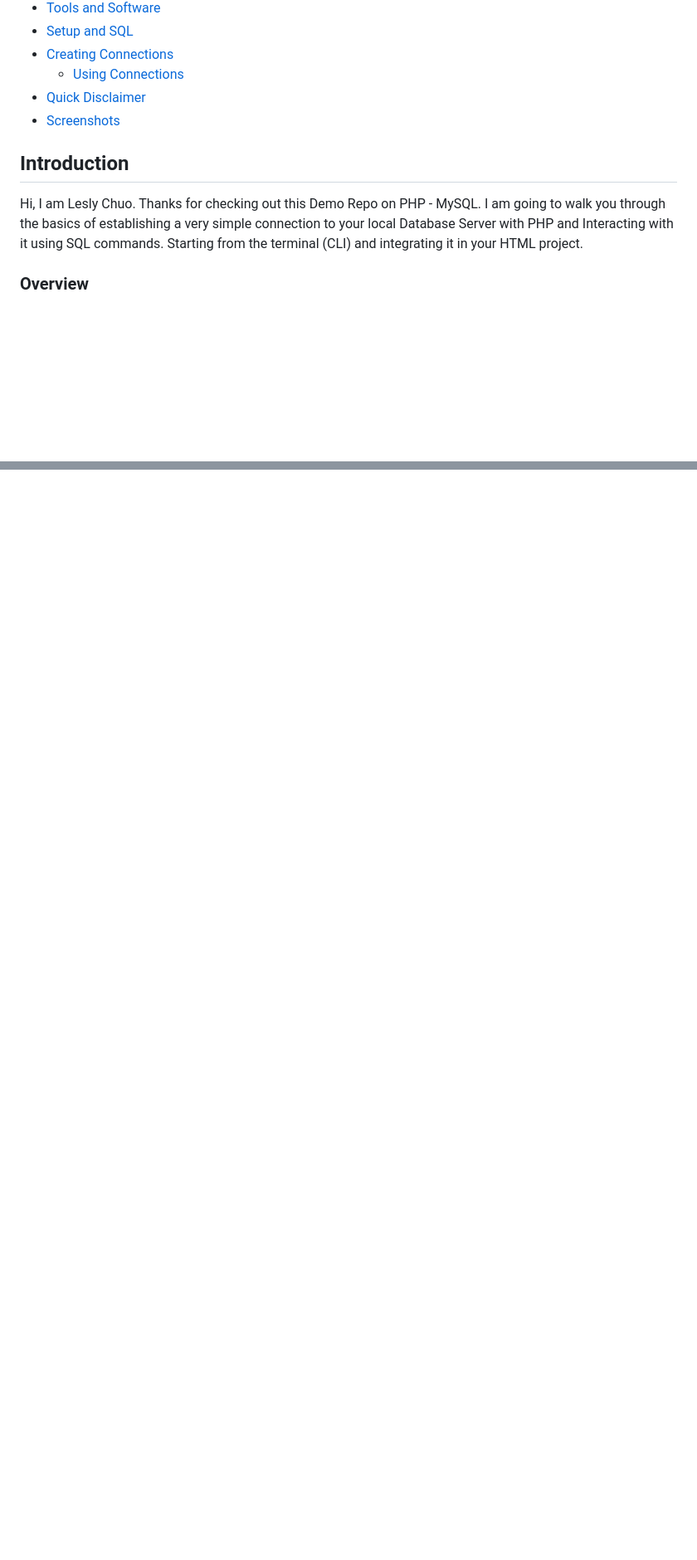
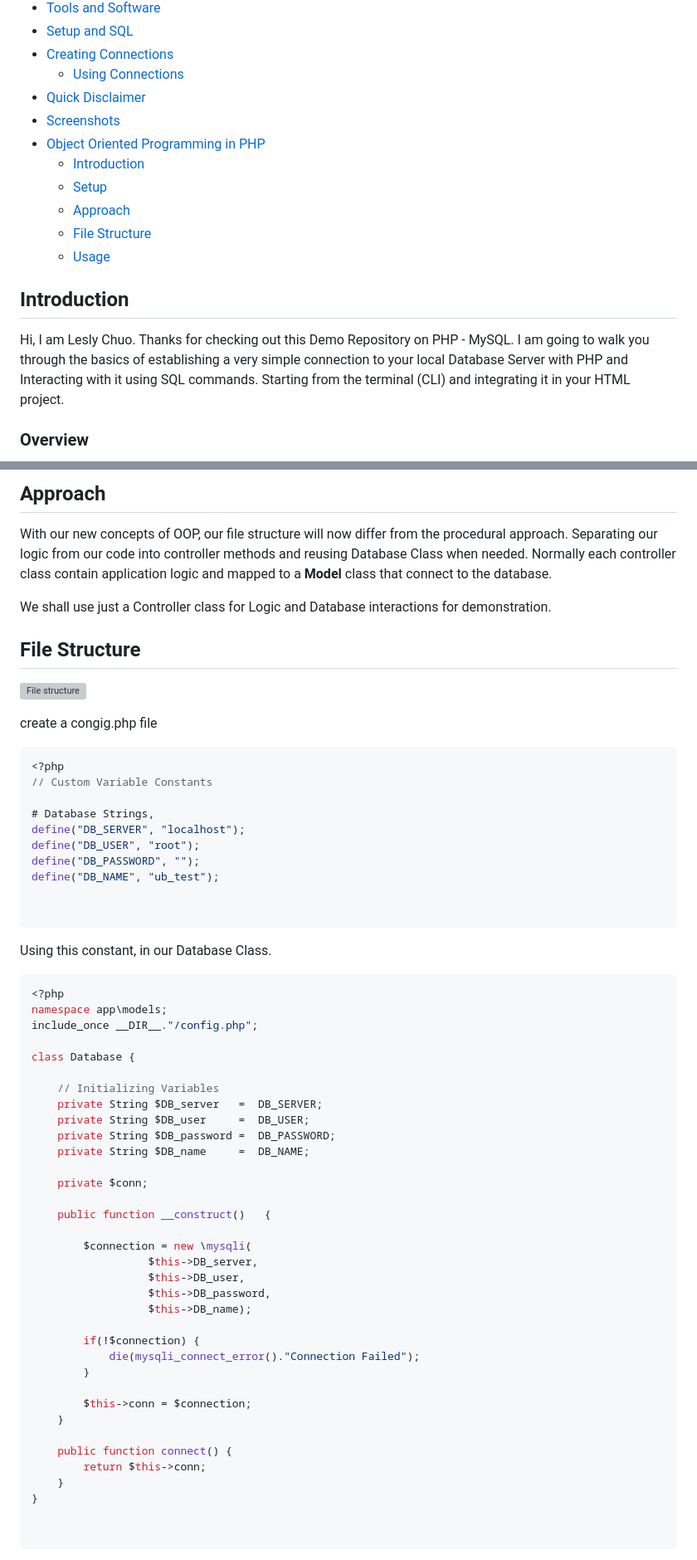
Before and after one commit to ankain-lesly/PHP-MySQL-Database-Connection, a Markdown page: README.md, 2 parts joined by grey strips. Shown at 83% size. Drawn GitHub-style; blank space fills up the shorter version; grey boxes are pictures that could not be loaded.

Commit message:
Update README.md
Continued readme by adding object oriented programming in PHP and details

````diff
--- a/README.md
+++ b/README.md
@@ -11,11 +11,17 @@
   - [Using Connections](#using-connections)
 - [Quick Disclaimer](#quick-disclaimer)
 - [Screenshots](#screenshots)
+- [Object Oriented Programming in PHP](#object-oriented-programming)
+  - [Introduction](#introduction)
+  - [Setup](#setup)
+  - [Approach](#approach)
+  - [File Structure](#file-structure)
+  - [Usage](#usage)
 
 ## Introduction
 
 Hi, I am Lesly Chuo.
-Thanks for checking out this Demo Repo on PHP - MySQL.
+Thanks for checking out this Demo Repository on PHP - MySQL.
 I am going to walk you through the basics of establishing a very simple connection to your local Database Server with PHP and Interacting with it using SQL commands. Starting from the terminal (CLI) and integrating it in your HTML project.
 
 ### Overview
@@ -199,0 +256,66 @@ Read this article to understand more about PHP and Data validation methods [How
+## Approach
+
+With our new concepts of OOP, our file structure will now differ from the procedural approach.
+Separating our logic from our code into controller methods and reusing Database Class when needed. Normally each controller class contain application logic and mapped to a **Model** class that connect to the database.
+
+We shall use just a Controller class for Logic and Database interactions for demonstration.
+
+## File Structure
+
+![File structure](./screenshots/15.0.PNG)
+
+create a congig.php file
+
+```php
+<?php
+// Custom Variable Constants
+
+# Database Strings,
+define("DB_SERVER", "localhost");
+define("DB_USER", "root");
+define("DB_PASSWORD", "");
+define("DB_NAME", "ub_test");
+
+
+```
+
+Using this constant, in our Database Class.
+
+```php
+<?php
+namespace app\models;
+include_once __DIR__."/config.php";
+
+class Database {
+
+	// Initializing Variables
+	private String $DB_server   =  DB_SERVER;
+	private String $DB_user     =  DB_USER;
+	private String $DB_password =  DB_PASSWORD;
+	private String $DB_name     =  DB_NAME;
+
+	private $conn;
+
+	public function __construct()	{
+
+		$connection = new \mysqli(
+                  $this->DB_server,
+                  $this->DB_user,
+                  $this->DB_password,
+                  $this->DB_name);
+
+		if(!$connection) {
+			die(mysqli_connect_error()."Connection Failed");
+		}
+
+		$this->conn = $connection;
+	}
+
+	public function connect() {
+		return $this->conn;
+	}
+}
+
+
+```
+
````
Also changed, not shown: other parts of README.md (+146 -0 lines).
